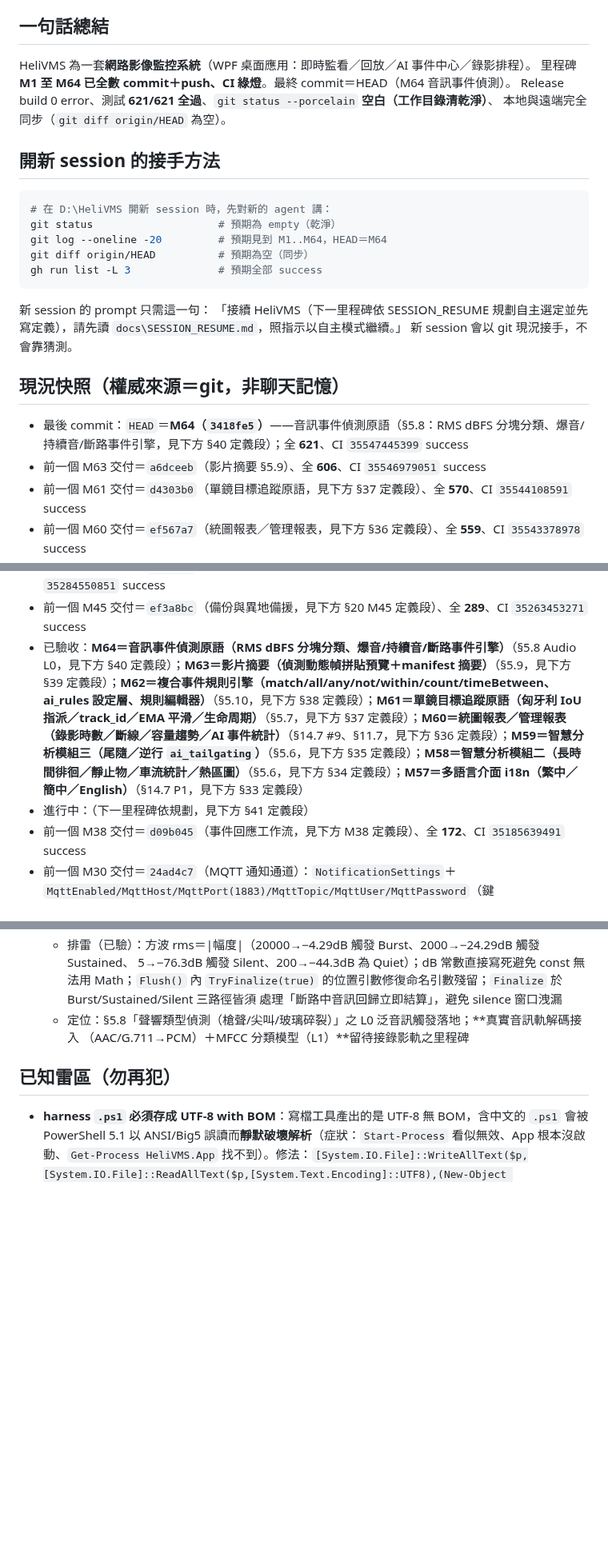
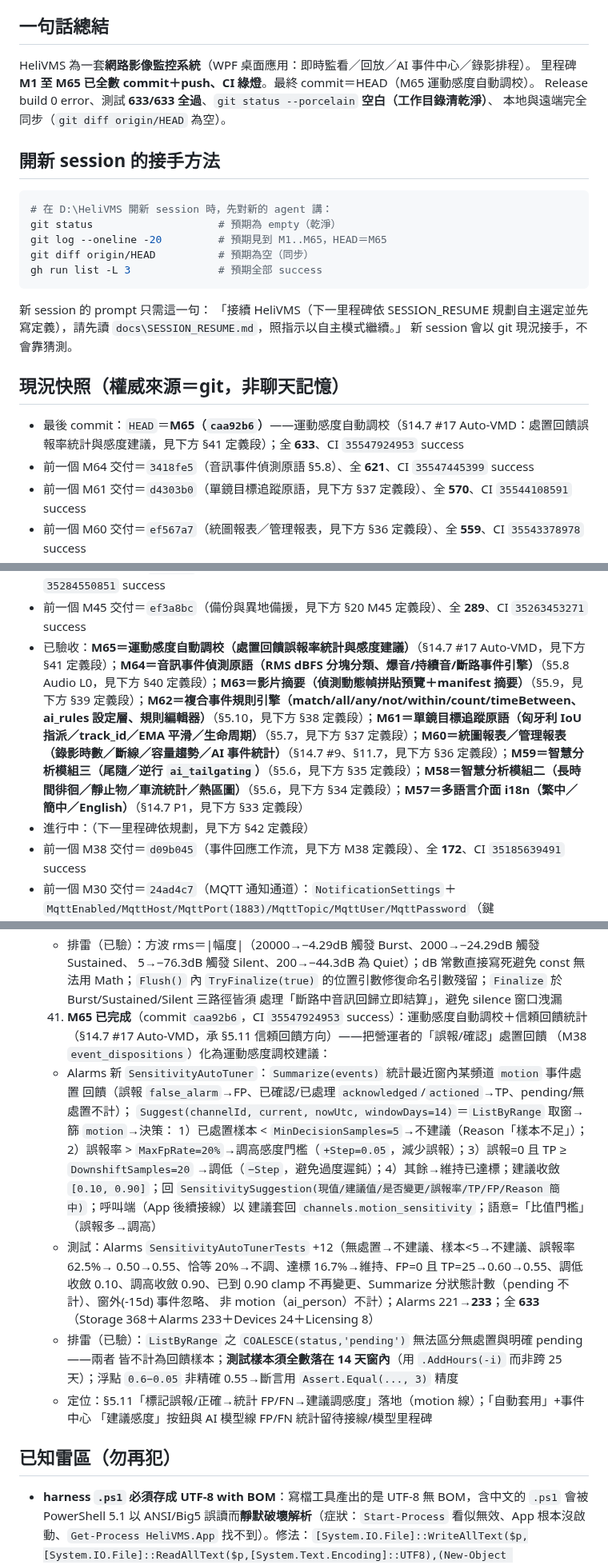
Before and after one commit to js0935/HeliVMS, a Markdown page: docs/SESSION_RESUME.md, 3 parts joined by grey strips. Shown at 80% size. Drawn GitHub-style; blank space fills up the shorter version.

Commit message:
docs: M65 snapshot——HEAD caa92b6；633/633；CI 35547924953

````diff
--- a/docs/SESSION_RESUME.md
+++ b/docs/SESSION_RESUME.md
@@ -6,15 +6,15 @@
 
 ## 一句話總結
 HeliVMS 為一套**網路影像監控系統**（WPF 桌面應用：即時監看／回放／AI 事件中心／錄影排程）。
-里程碑 **M1 至 M64 已全數 commit＋push、CI 綠燈**。最終 commit＝HEAD（M64 音訊事件偵測）。
-Release build 0 error、測試 **621/621 全過**、`git status --porcelain` **空白（工作目錄清乾淨）**、
+里程碑 **M1 至 M65 已全數 commit＋push、CI 綠燈**。最終 commit＝HEAD（M65 運動感度自動調校）。
+Release build 0 error、測試 **633/633 全過**、`git status --porcelain` **空白（工作目錄清乾淨）**、
 本地與遠端完全同步（`git diff origin/HEAD` 為空）。
 
 ## 開新 session 的接手方法
 ```powershell
 # 在 D:\HeliVMS 開新 session 時，先對新的 agent 講：
 git status                    # 預期為 empty（乾淨）
-git log --oneline -20         # 預期見到 M1..M64，HEAD＝M64
+git log --oneline -20         # 預期見到 M1..M65，HEAD＝M65
 git diff origin/HEAD          # 預期為空（同步）
 gh run list -L 3              # 預期全部 success
 ```
@@ -23,8 +23,8 @@ gh run list -L 3              # 預期全部 success
 新 session 會以 git 現況接手，不會靠猜測。
 
 ## 現況快照（權威來源＝git，非聊天記憶）
-- 最後 commit：`HEAD`＝**M64（`3418fe5`）**——音訊事件偵測原語（§5.8：RMS dBFS 分塊分類、爆音/持續音/斷路事件引擎，見下方 §40 定義段）；全 **621**、CI `35547445399` success
-- 前一個 M63 交付＝`a6dceeb`（影片摘要 §5.9）、全 **606**、CI `35546979051` success
+- 最後 commit：`HEAD`＝**M65（`caa92b6`）**——運動感度自動調校（§14.7 #17 Auto-VMD：處置回饋誤報率統計與感度建議，見下方 §41 定義段）；全 **633**、CI `35547924953` success
+- 前一個 M64 交付＝`3418fe5`（音訊事件偵測原語 §5.8）、全 **621**、CI `35547445399` success
 - 前一個 M61 交付＝`d4303b0`（單鏡目標追蹤原語，見下方 §37 定義段）、全 **570**、CI `35544108591` success
 - 前一個 M60 交付＝`ef567a7`（統圖報表／管理報表，見下方 §36 定義段）、全 **559**、CI `35543378978` success
 - 前一個 M58 交付＝`3e28bcd`（智慧分析模組二，見下方 §34 定義段）、全 **543**、CI `35541102070` success
@@ -39,8 +39,8 @@ gh run list -L 3              # 預期全部 success
 - 前一個 M47 交付＝`f3c01e1`（警報管理器 Alarm Manager，見下方 §22 M47 定義段）、全 **299**、CI `35286083642` success
 - 前一個 M46 交付＝`c7f6e8f`（錄影遮蔽 Redaction，見下方 §21 M46 定義段）、全 **293**、CI `35284550851` success
 - 前一個 M45 交付＝`ef3a8bc`（備份與異地備援，見下方 §20 M45 定義段）、全 **289**、CI `35263453271` success
-- 已驗收：**M64＝音訊事件偵測原語（RMS dBFS 分塊分類、爆音/持續音/斷路事件引擎）**（§5.8 Audio L0，見下方 §40 定義段）；**M63＝影片摘要（偵測動態幀拼貼預覽＋manifest 摘要）**（§5.9，見下方 §39 定義段）；**M62＝複合事件規則引擎（match/all/any/not/within/count/timeBetween、ai_rules 設定層、規則編輯器）**（§5.10，見下方 §38 定義段）；**M61＝單鏡目標追蹤原語（匈牙利 IoU 指派／track_id／EMA 平滑／生命周期）**（§5.7，見下方 §37 定義段）；**M60＝統圖報表／管理報表（錄影時數／斷線／容量趨勢／AI 事件統計）**（§14.7 #9、§11.7，見下方 §36 定義段）；**M59＝智慧分析模組三（尾隨／逆行 `ai_tailgating`）**（§5.6，見下方 §35 定義段）；**M58＝智慧分析模組二（長時間徘徊／靜止物／車流統計／熱區圖）**（§5.6，見下方 §34 定義段）；**M57＝多語言介面 i18n（繁中／簡中／English）**（§14.7 P1，見下方 §33 定義段）
-- 進行中：（下一里程碑依規劃，見下方 §41 定義段）
+- 已驗收：**M65＝運動感度自動調校（處置回饋誤報率統計與感度建議）**（§14.7 #17 Auto-VMD，見下方 §41 定義段）；**M64＝音訊事件偵測原語（RMS dBFS 分塊分類、爆音/持續音/斷路事件引擎）**（§5.8 Audio L0，見下方 §40 定義段）；**M63＝影片摘要（偵測動態幀拼貼預覽＋manifest 摘要）**（§5.9，見下方 §39 定義段）；**M62＝複合事件規則引擎（match/all/any/not/within/count/timeBetween、ai_rules 設定層、規則編輯器）**（§5.10，見下方 §38 定義段）；**M61＝單鏡目標追蹤原語（匈牙利 IoU 指派／track_id／EMA 平滑／生命周期）**（§5.7，見下方 §37 定義段）；**M60＝統圖報表／管理報表（錄影時數／斷線／容量趨勢／AI 事件統計）**（§14.7 #9、§11.7，見下方 §36 定義段）；**M59＝智慧分析模組三（尾隨／逆行 `ai_tailgating`）**（§5.6，見下方 §35 定義段）；**M58＝智慧分析模組二（長時間徘徊／靜止物／車流統計／熱區圖）**（§5.6，見下方 §34 定義段）；**M57＝多語言介面 i18n（繁中／簡中／English）**（§14.7 P1，見下方 §33 定義段）
+- 進行中：（下一里程碑依規劃，見下方 §42 定義段）
 - 前一個 M38 交付＝`d09b045`（事件回應工作流，見下方 M38 定義段）、全 **172**、CI `35185639491` success
 - 前一個 M30 交付＝`24ad4c7`（MQTT 通知通道）：`NotificationSettings`＋
   `MqttEnabled/MqttHost/MqttPort(1883)/MqttTopic/MqttUser/MqttPassword`（鍵 `notify.mqtt.*`、
@@ -1026,8 +1026,26 @@ gh run list -L 3              # 預期全部 success
       5→−76.3dB 觸發 Silent、200→−44.3dB 為 Quiet）；dB 常數直接寫死避免 const 無法用 Math；`Flush()` 內
       `TryFinalize(true)` 的位置引數修復命名引數殘留；`Finalize` 於 Burst/Sustained/Silent 三路徑皆須
       處理「斷路中音訊回歸立即結算」，避免 silence 窗口洩漏
-    - 定位：§5.8「聲響類型偵測（槍聲/尖叫/玻璃碎裂）」之 L0 泛音訊觸發落地；**真實音訊軌解碼接入
-      （AAC/G.711→PCM）＋MFCC 分類模型（L1）**留待接錄影軌之里程碑
+    41. **M65 已完成**（commit `caa92b6`，CI `35547924953` success）：運動感度自動調校＋信頼回饋統計
+    （§14.7 #17 Auto-VMD，承 §5.11 信頼回饋方向）——把營運者的「誤報/確認」處置回饋
+    （M38 `event_dispositions`）化為運動感度調校建議：
+    - Alarms 新 `SensitivityAutoTuner`：`Summarize(events)` 統計最近窗內某頻道 `motion` 事件處置
+      回饋（誤報 `false_alarm`→FP、已確認/已處理 `acknowledged`/`actioned`→TP、pending/無處置不計）；
+      `Suggest(channelId, current, nowUtc, windowDays=14)`＝`ListByRange` 取窗→篩 `motion`→決策：
+      1）已處置樣本 < `MinDecisionSamples=5`→不建議（Reason「樣本不足」）；2）誤報率 >
+      `MaxFpRate=20%`→調高感度門檻（`+Step=0.05`，減少誤報）；3）誤報=0 且 TP ≥ `DownshiftSamples=20`
+      →調低（`−Step`，避免過度遲鈍）；4）其餘→維持已達標；建議收斂 `[0.10, 0.90]`；回
+      `SensitivitySuggestion(現值/建議值/是否變更/誤報率/TP/FP/Reason 簡中)`；呼叫端（App 後續接線）以
+      建議套回 `channels.motion_sensitivity`；語意=「比值門檻」（誤報多→調高）
+    - 測試：Alarms `SensitivityAutoTunerTests` +12（無處置→不建議、樣本<5→不建議、誤報率 62.5%→
+      0.50→0.55、恰等 20%→不調、達標 16.7%→維持、FP=0 且 TP=25→0.60→0.55、調低收斂 0.10、調高收斂
+      0.90、已到 0.90 clamp 不再變更、Summarize 分狀態計數（pending 不計）、窗外(-15d) 事件忽略、
+      非 motion（ai_person）不計）；Alarms 221→**233**；全 **633**（Storage 368＋Alarms 233＋Devices 24＋Licensing 8）
+    - 排雷（已驗）：`ListByRange` 之 `COALESCE(status,'pending')` 無法區分無處置與明確 pending——兩者
+      皆不計為回饋樣本；**測試樣本須全數落在 14 天窗內**（用 `.AddHours(-i)` 而非跨 25 天）；浮點
+      `0.6−0.05` 非精確 0.55→斷言用 `Assert.Equal(..., 3)` 精度
+    - 定位：§5.11「標記誤報/正確→統計 FP/FN→建議調感度」落地（motion 線）；「自動套用」+事件中心
+      「建議感度」按鈕與 AI 模型線 FP/FN 統計留待接線/模型里程碑
 
 ## 已知雷區（勿再犯）
 - **harness `.ps1` 必須存成 UTF-8 with BOM**：寫檔工具產出的是 UTF-8 無 BOM，含中文的 `.ps1` 會被 PowerShell 5.1 以 ANSI/Big5 誤讀而**靜默破壞解析**（症狀：`Start-Process` 看似無效、App 根本沒啟動、`Get-Process HeliVMS.App` 找不到）。修法：`[System.IO.File]::WriteAllText($p,[System.IO.File]::ReadAllText($p,[System.Text.Encoding]::UTF8),(New-Object System.Text.UTF8Encoding($true)))`（temp/opencode 有 `fix-encoding.ps1`）
````
Also changed, not shown: other parts of docs/SESSION_RESUME.md (+1 -1 lines).
